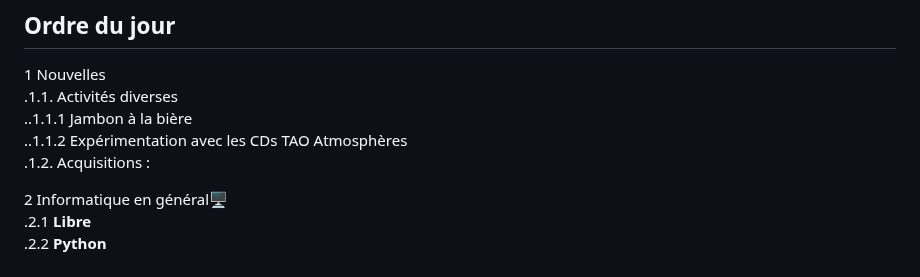
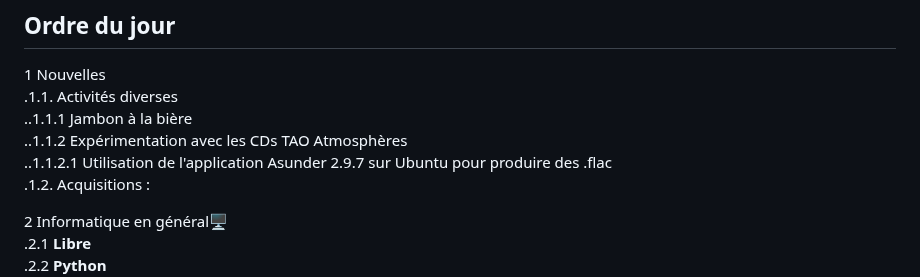
Before and after one commit to stardom1957/DGMaNi, a Markdown page: 20241107-oj.md, the part around the change. Rendered like a GitHub page.

```diff
--- a/20241107-oj.md
+++ b/20241107-oj.md
@@ -11,6 +11,7 @@ Horaire : À partir de 13h30 🕜
 .1.1.  Activités diverses
 ..1.1.1 Jambon à la bière
 ..1.1.2 Expérimentation avec les CDs TAO Atmosphères
+..1.1.2.1 Utilisation de l'application Asunder 2.9.7 sur Ubuntu pour produire des .flac
 .1.2.  Acquisitions :
 
 2 Informatique en général🖥
```
